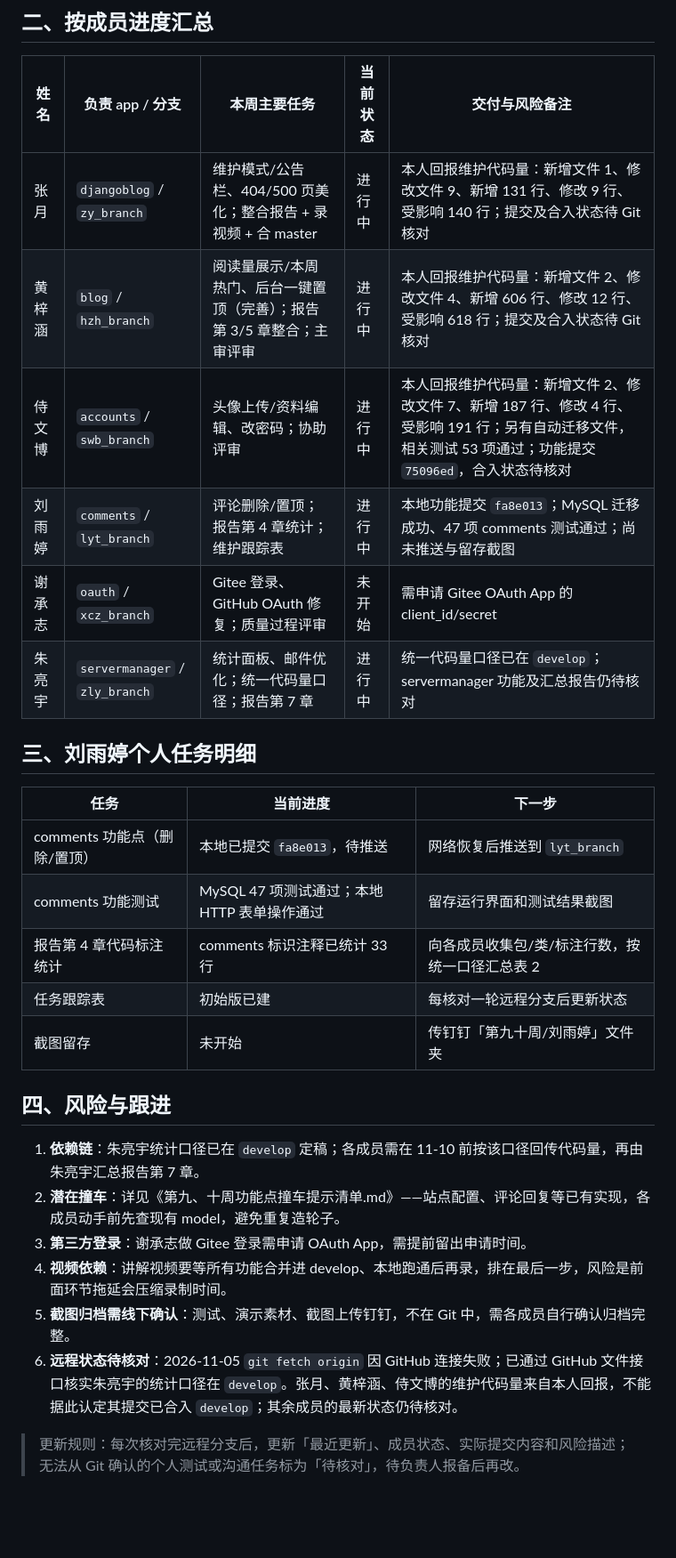
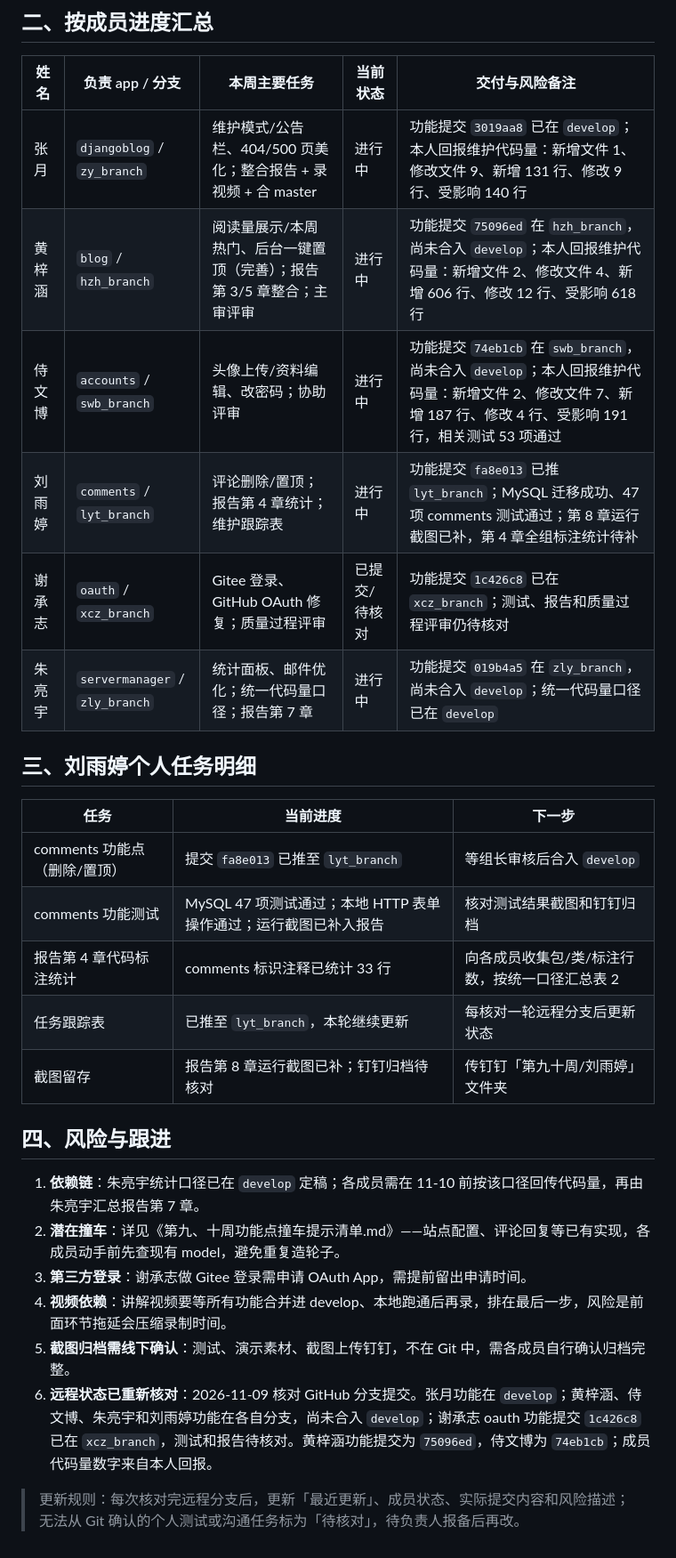
Before and after one commit to zy0527zy/django-blog, a Markdown page: doc/第九十周/第九十周任务跟踪表-刘雨婷.md, the part around one of its changes. Shown at 89% size. GitHub-like rendering; blank space fills up the shorter version.

Commit message:
刘雨婷 第九十周：补充运行截图并更新任务跟踪表

```diff
--- a/doc/第九十周/第九十周任务跟踪表-刘雨婷.md
+++ b/doc/第九十周/第九十周任务跟踪表-刘雨婷.md
@@ -28,22 +28,22 @@
 
 | 姓名 | 负责 app / 分支 | 本周主要任务 | 当前状态 | 交付与风险备注 |
 |---|---|---|---|---|
-| 张月 | `djangoblog` / `zy_branch` | 维护模式/公告栏、404/500 页美化；整合报告 + 录视频 + 合 master | 进行中 | 本人回报维护代码量：新增文件 1、修改文件 9、新增 131 行、修改 9 行、受影响 140 行；提交及合入状态待 Git 核对 |
-| 黄梓涵 | `blog` / `hzh_branch` | 阅读量展示/本周热门、后台一键置顶（完善）；报告第 3/5 章整合；主审评审 | 进行中 | 本人回报维护代码量：新增文件 2、修改文件 4、新增 606 行、修改 12 行、受影响 618 行；提交及合入状态待 Git 核对 |
-| 侍文博 | `accounts` / `swb_branch` | 头像上传/资料编辑、改密码；协助评审 | 进行中 | 本人回报维护代码量：新增文件 2、修改文件 7、新增 187 行、修改 4 行、受影响 191 行；另有自动迁移文件，相关测试 53 项通过；功能提交 `75096ed`，合入状态待核对 |
-| 刘雨婷 | `comments` / `lyt_branch` | 评论删除/置顶；报告第 4 章统计；维护跟踪表 | 进行中 | 本地功能提交 `fa8e013`；MySQL 迁移成功、47 项 comments 测试通过；尚未推送与留存截图 |
-| 谢承志 | `oauth` / `xcz_branch` | Gitee 登录、GitHub OAuth 修复；质量过程评审 | 未开始 | 需申请 Gitee OAuth App 的 client_id/secret |
-| 朱亮宇 | `servermanager` / `zly_branch` | 统计面板、邮件优化；统一代码量口径；报告第 7 章 | 进行中 | 统一代码量口径已在 `develop`；servermanager 功能及汇总报告仍待核对 |
+| 张月 | `djangoblog` / `zy_branch` | 维护模式/公告栏、404/500 页美化；整合报告 + 录视频 + 合 master | 进行中 | 功能提交 `3019aa8` 已在 `develop`；本人回报维护代码量：新增文件 1、修改文件 9、新增 131 行、修改 9 行、受影响 140 行 |
+| 黄梓涵 | `blog` / `hzh_branch` | 阅读量展示/本周热门、后台一键置顶（完善）；报告第 3/5 章整合；主审评审 | 进行中 | 功能提交 `75096ed` 在 `hzh_branch`，尚未合入 `develop`；本人回报维护代码量：新增文件 2、修改文件 4、新增 606 行、修改 12 行、受影响 618 行 |
+| 侍文博 | `accounts` / `swb_branch` | 头像上传/资料编辑、改密码；协助评审 | 进行中 | 功能提交 `74eb1cb` 在 `swb_branch`，尚未合入 `develop`；本人回报维护代码量：新增文件 2、修改文件 7、新增 187 行、修改 4 行、受影响 191 行，相关测试 53 项通过 |
+| 刘雨婷 | `comments` / `lyt_branch` | 评论删除/置顶；报告第 4 章统计；维护跟踪表 | 进行中 | 功能提交 `fa8e013` 已推 `lyt_branch`；MySQL 迁移成功、47 项 comments 测试通过；第 8 章运行截图已补，第 4 章全组标注统计待补 |
+| 谢承志 | `oauth` / `xcz_branch` | Gitee 登录、GitHub OAuth 修复；质量过程评审 | 已提交/待核对 | 功能提交 `1c426c8` 已在 `xcz_branch`；测试、报告和质量过程评审仍待核对 |
+| 朱亮宇 | `servermanager` / `zly_branch` | 统计面板、邮件优化；统一代码量口径；报告第 7 章 | 进行中 | 功能提交 `019b4a5` 在 `zly_branch`，尚未合入 `develop`；统一代码量口径已在 `develop` |
 
 ## 三、刘雨婷个人任务明细
 
 | 任务 | 当前进度 | 下一步 |
 |---|---|---|
-| comments 功能点（删除/置顶） | 本地已提交 `fa8e013`，待推送 | 网络恢复后推送到 `lyt_branch` |
-| comments 功能测试 | MySQL 47 项测试通过；本地 HTTP 表单操作通过 | 留存运行界面和测试结果截图 |
+| comments 功能点（删除/置顶） | 提交 `fa8e013` 已推至 `lyt_branch` | 等组长审核后合入 `develop` |
+| comments 功能测试 | MySQL 47 项测试通过；本地 HTTP 表单操作通过；运行截图已补入报告 | 核对测试结果截图和钉钉归档 |
 | 报告第 4 章代码标注统计 | comments 标识注释已统计 33 行 | 向各成员收集包/类/标注行数，按统一口径汇总表 2 |
-| 任务跟踪表 | 初始版已建 | 每核对一轮远程分支后更新状态 |
-| 截图留存 | 未开始 | 传钉钉「第九十周/刘雨婷」文件夹 |
+| 任务跟踪表 | 已推至 `lyt_branch`，本轮继续更新 | 每核对一轮远程分支后更新状态 |
+| 截图留存 | 报告第 8 章运行截图已补；钉钉归档待核对 | 传钉钉「第九十周/刘雨婷」文件夹 |
 
 ## 四、风险与跟进
 
@@ -52,6 +52,6 @@
 3. **第三方登录**：谢承志做 Gitee 登录需申请 OAuth App，需提前留出申请时间。
 4. **视频依赖**：讲解视频要等所有功能合并进 develop、本地跑通后再录，排在最后一步，风险是前面环节拖延会压缩录制时间。
 5. **截图归档需线下确认**：测试、演示素材、截图上传钉钉，不在 Git 中，需各成员自行确认归档完整。
-6. **远程状态待核对**：2026-11-05 `git fetch origin` 因 GitHub 连接失败；已通过 GitHub 文件接口核实朱亮宇的统计口径在 `develop`。张月、黄梓涵、侍文博的维护代码量来自本人回报，不能据此认定其提交已合入 `develop`；其余成员的最新状态仍待核对。
+6. **远程状态已重新核对**：2026-11-09 核对 GitHub 分支提交。张月功能在 `develop`；黄梓涵、侍文博、朱亮宇和刘雨婷功能在各自分支，尚未合入 `develop`；谢承志 oauth 功能提交 `1c426c8` 已在 `xcz_branch`，测试和报告待核对。黄梓涵功能提交为 `75096ed`，侍文博为 `74eb1cb`；成员代码量数字来自本人回报。
 
 > 更新规则：每次核对完远程分支后，更新「最近更新」、成员状态、实际提交内容和风险描述；无法从 Git 确认的个人测试或沟通任务标为「待核对」，待负责人报备后再改。
```
Also changed, not shown: other parts of doc/第九十周/第九十周任务跟踪表-刘雨婷.md (+4 -4 lines), doc/第九十周/开源软件维护报告-comments部分-刘雨婷.md (+17 -1 lines), doc/第九十周/imgs/comments-delete-confirm-lyt.png (added), doc/第九十周/imgs/comments-delete-result-lyt.png (added), doc/第九十周/imgs/comments-pin-delete-lyt.png (added), doc/第九十周/imgs/comments-unpin-one-lyt.png (added).
